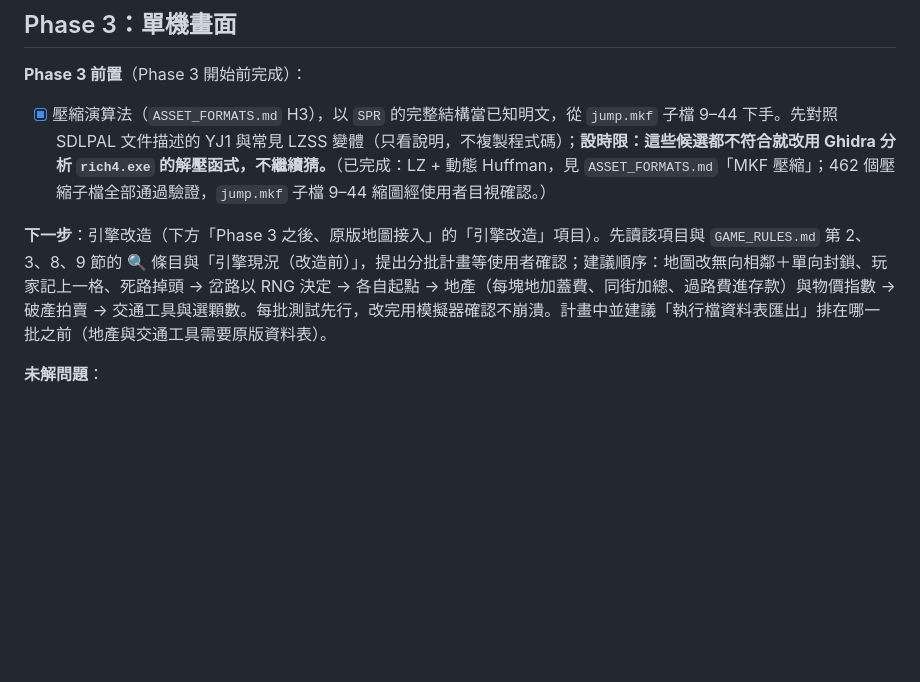
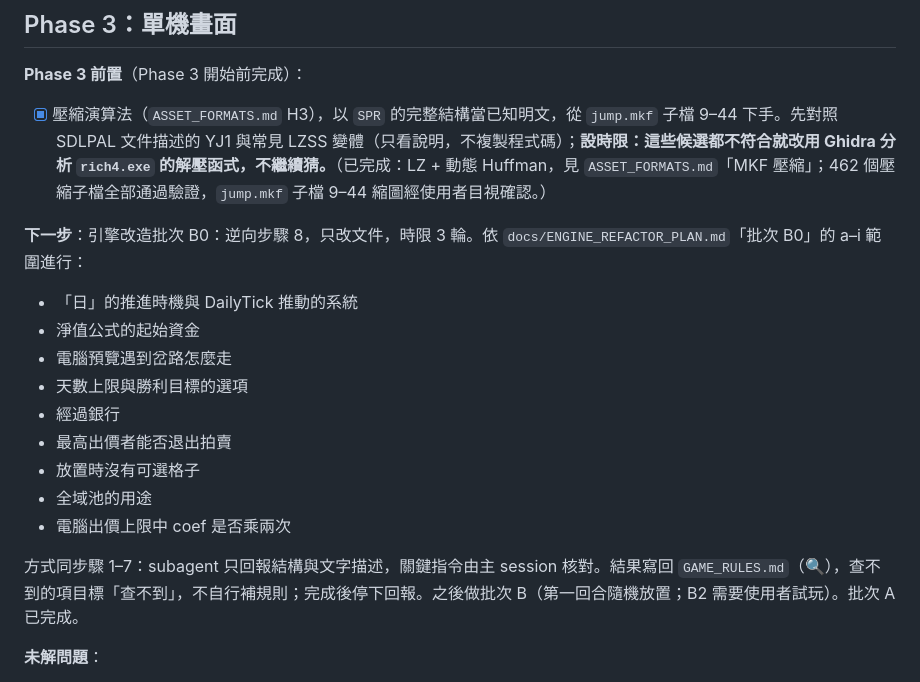
Before and after one commit to Alan-Mai/richman-online, a Markdown page: docs/ROADMAP.md, the part around the change. Rendered like a GitHub page; blank space fills up the shorter version.

```diff
--- a/docs/ROADMAP.md
+++ b/docs/ROADMAP.md
@@ -55,7 +55,18 @@ RGB555、`SMP`、`SPR`（未壓縮）、FLC、`GND`、地圖資料、MKF 壓縮
 **Phase 3 前置**（Phase 3 開始前完成）：
 - [x] 壓縮演算法（`ASSET_FORMATS.md` H3），以 `SPR` 的完整結構當已知明文，從 `jump.mkf` 子檔 9–44 下手。先對照 SDLPAL 文件描述的 YJ1 與常見 LZSS 變體（只看說明，不複製程式碼）；**設時限：這些候選都不符合就改用 Ghidra 分析 `rich4.exe` 的解壓函式，不繼續猜。**（已完成：LZ + 動態 Huffman，見 `ASSET_FORMATS.md`「MKF 壓縮」；462 個壓縮子檔全部通過驗證，`jump.mkf` 子檔 9–44 縮圖經使用者目視確認。）
 
-**下一步**：引擎改造（下方「Phase 3 之後、原版地圖接入」的「引擎改造」項目）。先讀該項目與 `GAME_RULES.md` 第 2、3、8、9 節的 🔍 條目與「引擎現況（改造前）」，提出分批計畫等使用者確認；建議順序：地圖改無向相鄰＋單向封鎖、玩家記上一格、死路掉頭 → 岔路以 RNG 決定 → 各自起點 → 地產（每塊地加蓋費、同街加總、過路費進存款）與物價指數 → 破產拍賣 → 交通工具與選顆數。每批測試先行，改完用模擬器確認不崩潰。計畫中並建議「執行檔資料表匯出」排在哪一批之前（地產與交通工具需要原版資料表）。
+**下一步**：引擎改造批次 B0：逆向步驟 8，只改文件，時限 3 輪。依 `docs/ENGINE_REFACTOR_PLAN.md`「批次 B0」的 a–i 範圍進行：
+- 「日」的推進時機與 DailyTick 推動的系統
+- 淨值公式的起始資金
+- 電腦預覽遇到岔路怎麼走
+- 天數上限與勝利目標的選項
+- 經過銀行
+- 最高出價者能否退出拍賣
+- 放置時沒有可選格子
+- 全域池的用途
+- 電腦出價上限中 coef 是否乘兩次
+
+方式同步驟 1–7：subagent 只回報結構與文字描述，關鍵指令由主 session 核對。結果寫回 `GAME_RULES.md`（🔍），查不到的項目標「查不到」，不自行補規則；完成後停下回報。之後做批次 B（第一回合隨機放置；B2 需要使用者試玩）。批次 A 已完成。
 
 **未解問題**：
 - 壓縮子檔中沒有已知 magic 的 308 個（`Data.mkf` 302、`Panel.mkf` 6）格式未知，需另外分析（可用 `decompressMkf` 解壓後再看）。
```
Also changed, not shown: CLAUDE.md (+4 -4 lines), docs/DECISIONS.md (+10 -0 lines).
